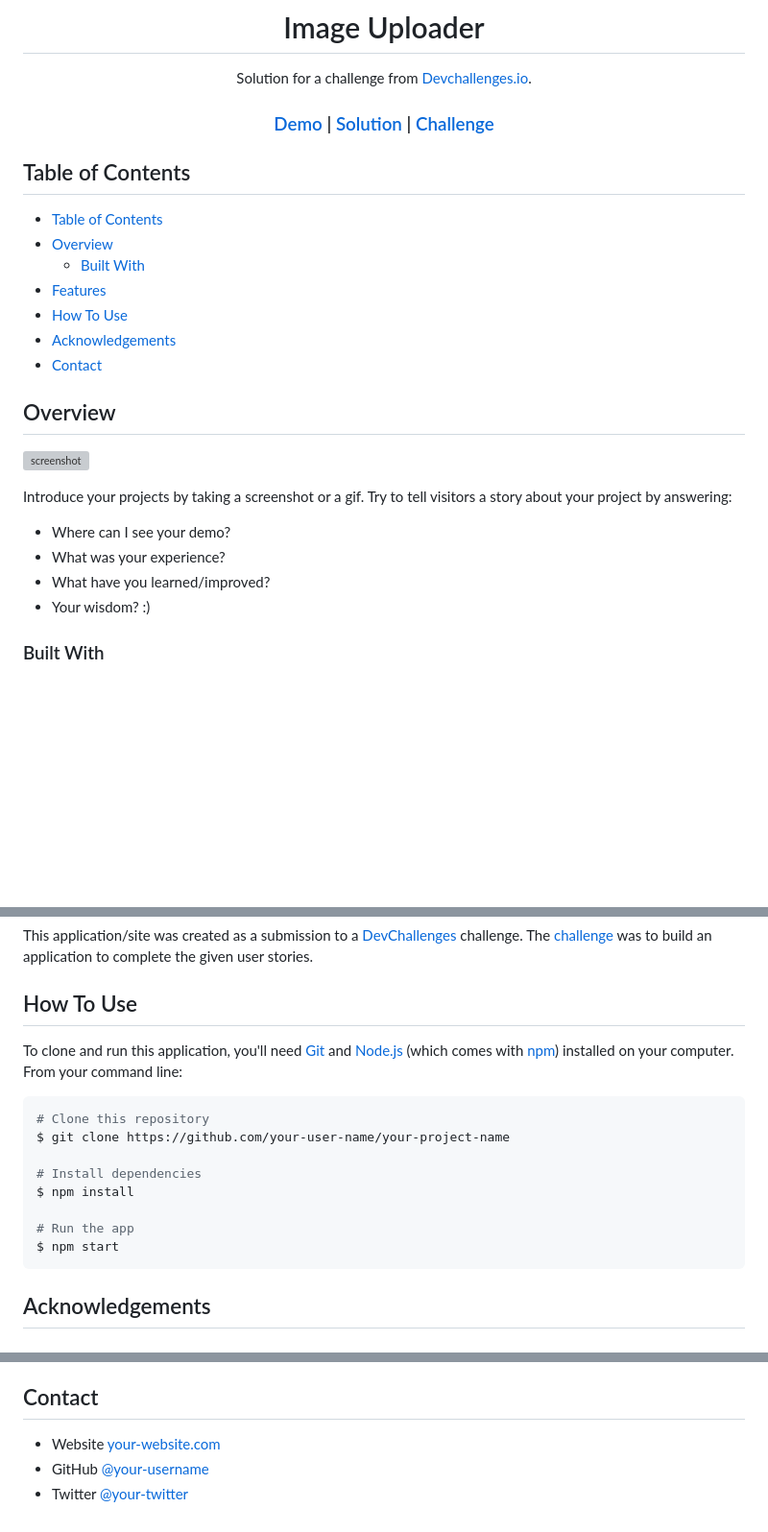
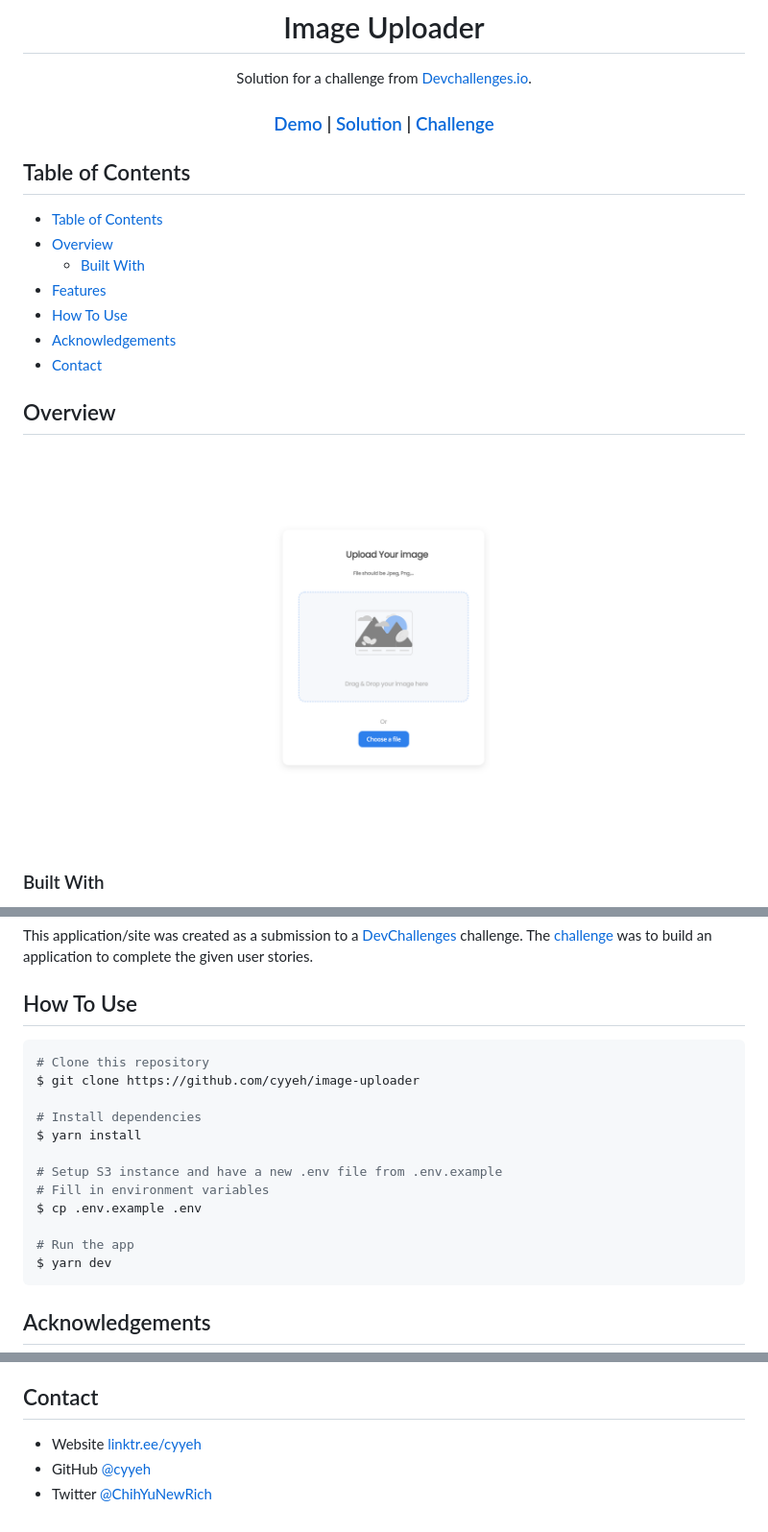
Before and after one commit to cyyeh/image-uploader, a Markdown page: README.md, 3 parts joined by grey strips. Shown: that part at 96% size. GitHub-like rendering; pictures changed too: images/screenshot.png (added); blank space fills up the shorter version; grey boxes are pictures that could not be loaded.

````diff
--- a/README.md
+++ b/README.md
@@ -38,14 +38,6 @@
 
 ## Overview
 
-![screenshot](https://user-images.githubusercontent.com/16707738/92399059-5716eb00-f132-11ea-8b14-bcacdc8ec97b.png)
-
-Introduce your projects by taking a screenshot or a gif. Try to tell visitors a story about your project by answering:
-
-- Where can I see your demo?
-- What was your experience?
-- What have you learned/improved?
-- Your wisdom? :)
-
+![screenshot](images/screenshot.png)
 ### Built With
 
@@ -63,19 +51,19 @@ This application/site was created as a submission to a [DevChallenges](https://d
 
 ## How To Use
 
-<!-- Example: -->
-
-To clone and run this application, you'll need [Git](https://git-scm.com) and [Node.js](https://nodejs.org/en/download/) (which comes with [npm](http://npmjs.com)) installed on your computer. From your command line:
-
 ```bash
 # Clone this repository
-$ git clone https://github.com/your-user-name/your-project-name
+$ git clone https://github.com/cyyeh/image-uploader
 
 # Install dependencies
-$ npm install
+$ yarn install
+
+# Setup S3 instance and have a new .env file from .env.example
+# Fill in environment variables
+$ cp .env.example .env
 
 # Run the app
-$ npm start
+$ yarn dev
 ```
 
 ## Acknowledgements
@@ -89,5 +71,5 @@ $ npm start
 ## Contact
 
-- Website [your-website.com](https://{your-web-site-link})
-- GitHub [@your-username](https://{github.com/your-usermame})
-- Twitter [@your-twitter](https://{twitter.com/your-username})
+- Website [linktr.ee/cyyeh](https://linktr.ee/cyyeh)
+- GitHub [@cyyeh](https://{github.com/cyyeh})
+- Twitter [@ChihYuNewRich](https://twitter.com/ChihYuNewRich)
````
Also changed, not shown: other parts of README.md (+5 -15 lines).
